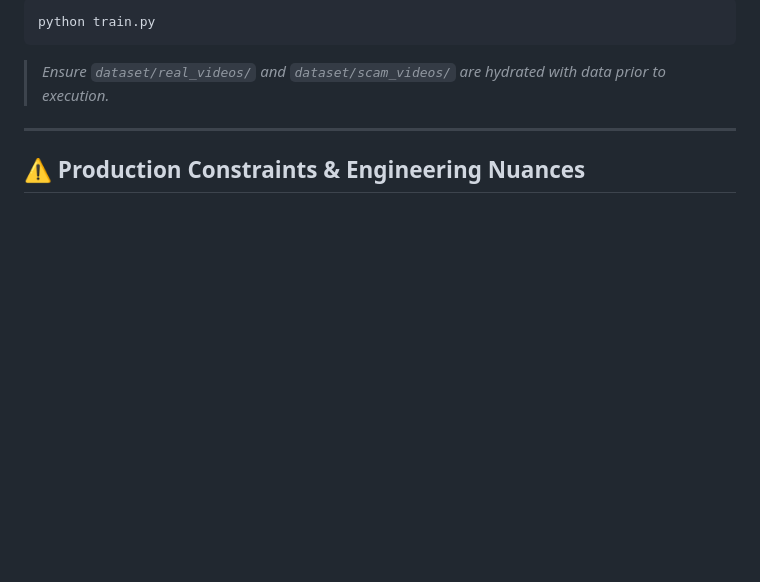
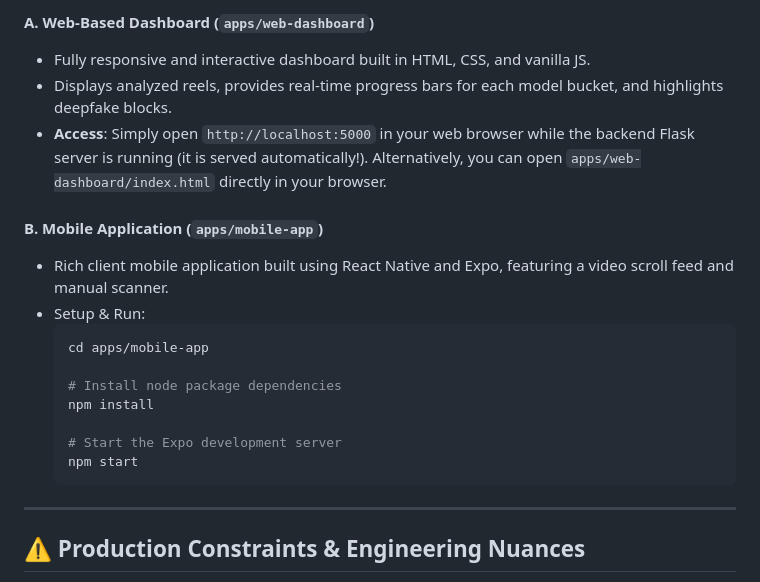
Before and after one commit to ACE-Z666/Truefluence, a Markdown page: README.md, the part around one of its changes. Drawn GitHub-style; blank space fills up the shorter version.

````diff
--- a/README.md
+++ b/README.md
@@ -135,8 +164,21 @@ The visual and audio systems undergo sequential training across 4 phases to miti
 
-```bash
-python train.py
-```
-> *Ensure `dataset/real_videos/` and `dataset/scam_videos/` are hydrated with data prior to execution.*
+#### A. Web-Based Dashboard (`apps/web-dashboard`)
+* Fully responsive and interactive dashboard built in HTML, CSS, and vanilla JS.
+* Displays analyzed reels, provides real-time progress bars for each model bucket, and highlights deepfake blocks.
+* **Access**: Simply open `http://localhost:5000` in your web browser while the backend Flask server is running (it is served automatically!). Alternatively, you can open `apps/web-dashboard/index.html` directly in your browser.
+
+#### B. Mobile Application (`apps/mobile-app`)
+* Rich client mobile application built using React Native and Expo, featuring a video scroll feed and manual scanner.
+* Setup & Run:
+  ```bash
+  cd apps/mobile-app
+
+  # Install node package dependencies
+  npm install
+
+  # Start the Expo development server
+  npm start
+  ```
 
 ---
 
````
Also changed, not shown: other parts of README.md (+61 -32 lines).
